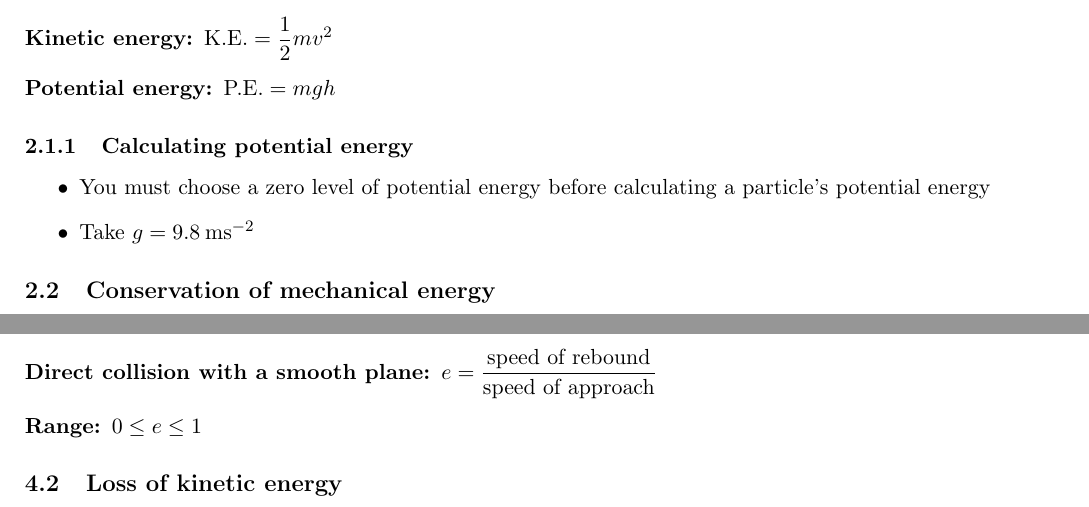
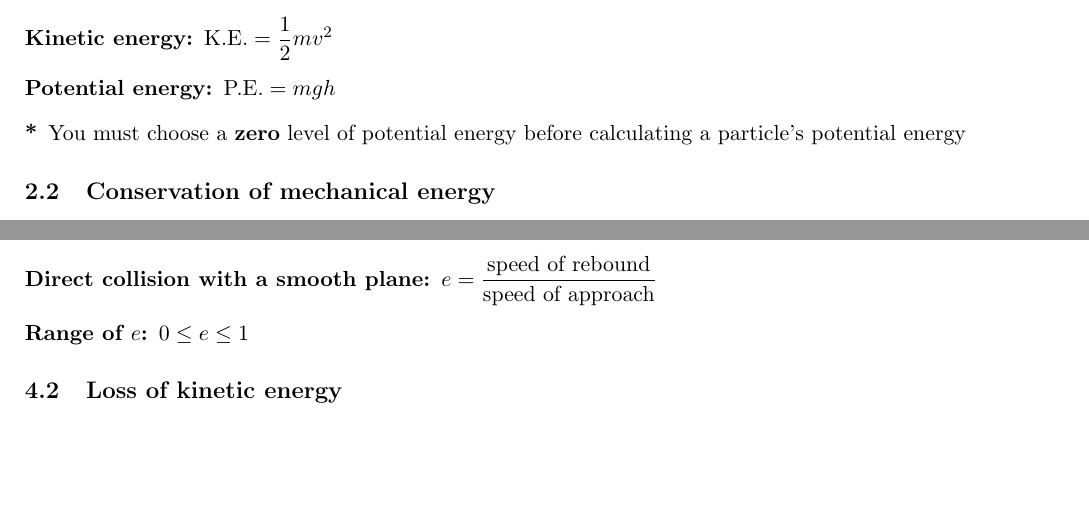
Before and after one commit to XINGZHILU/MathsNotes, a LaTeX document (Further maths notes/Further mechanics/Further mechanics ALL.tex): two parts of pages 1 and 2 of 3, joined at a grey line, cut so that both start at the same text, the shorter picture padded with empty space. Compiled offline with pdfLaTeX.

Commit message:
Update Further mechanics ALL.tex

```diff
--- a/Further maths notes/Further mechanics/Further mechanics ALL.tex
+++ b/Further maths notes/Further mechanics/Further mechanics ALL.tex
@@ -60,12 +61,9 @@
 		\item[Work done:] $w=Fd=\text{force}\times\text{distance moved in the direction of the force}=\text{change in kinetic energy}$
 		\item[Kinetic energy:] $\text{K.E.}=\dfrac{1}{2}mv^2$
 		\item[Potential energy:] $\text{P.E.}=mgh$
+		\item[*] You must choose a \textbf{zero} level of potential energy before calculating a particle's potential energy
 	\end{description}
-	\subsubsection{Calculating potential energy}
-	\begin{itemize}
-		\item You must choose a zero level of potential energy before calculating a particle's potential energy
-		\item Take $g=9.8 \: \text{ms}^{-2}$
-	\end{itemize}
+
 
 
 	\subsection{Conservation of mechanical energy}
@@ -102,7 +100,7 @@
 	\begin{description}
 		\item[Particles colliding:] $e=\dfrac{\text{speed of separation of particles}}{\text{speed of approach of particles}}$
 		\item[Direct collision with a smooth plane:] $e=\dfrac{\text{speed of rebound}}{\text{speed of approach}}$
-		\item[Range:] $0 \leq e \leq 1$
+		\item[Range of $e$:] $0 \leq e \leq 1$
 	\end{description}
 
 	\subsection{Loss of kinetic energy}
```
Also changed, not shown: Further maths notes/Further mechanics/Further mechanics ALL.tex (3 more changed lines).
